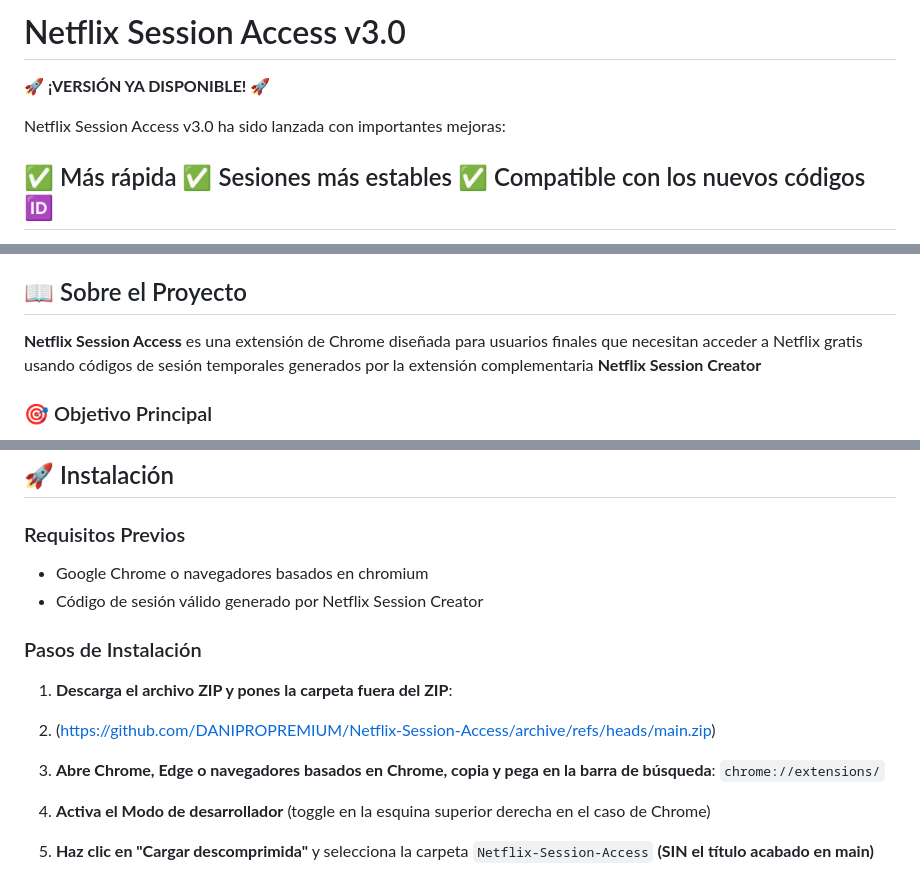
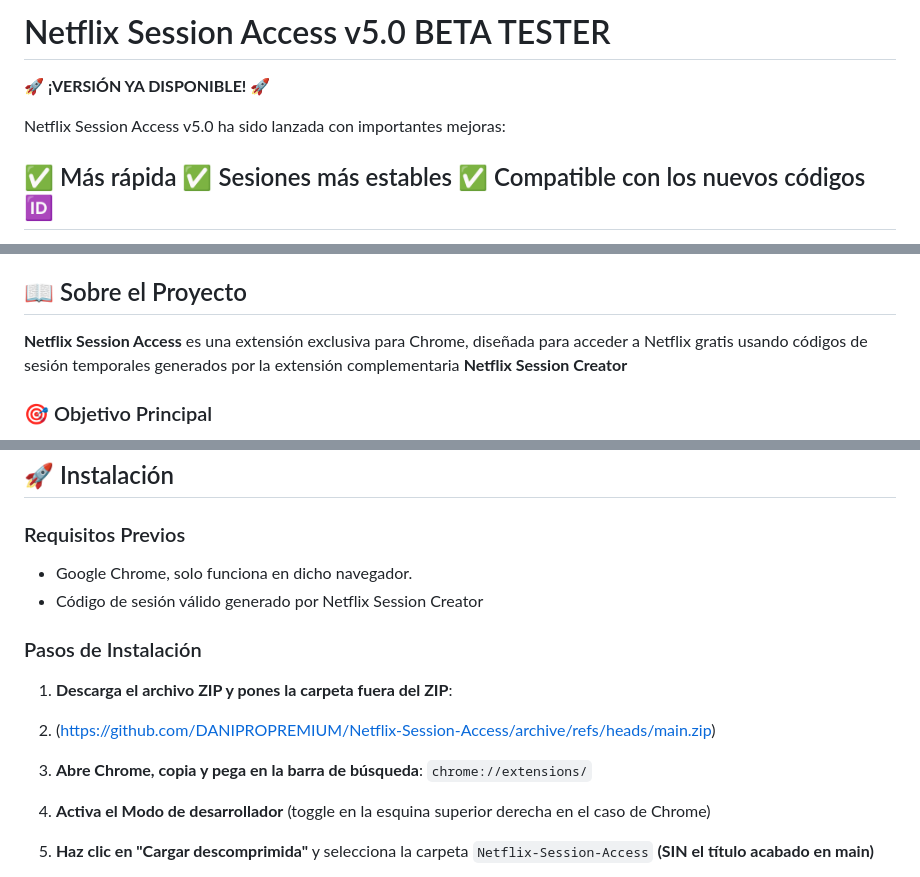
Before and after one commit to DANIPROPREMIUM/Netflix-Session-Access, a Markdown page: README.md, 3 parts joined by grey strips. Rendered like a GitHub page.

```diff
--- a/README.md
+++ b/README.md
@@ -1,8 +1,8 @@
-# Netflix Session Access v3.0
+# Netflix Session Access v5.0 BETA TESTER
 
 🚀 **¡VERSIÓN YA DISPONIBLE!** 🚀
 
-Netflix Session Access v3.0 ha sido lanzada con importantes mejoras:
+Netflix Session Access v5.0 ha sido lanzada con importantes mejoras:
 
 ✅ Más rápida
 ✅ Sesiones más estables
@@ -21,7 +21,7 @@ Netflix Session Access v3.0 ha sido lanzada con importantes mejoras:
 
 ## 📖 Sobre el Proyecto
 
-**Netflix Session Access** es una extensión de Chrome diseñada para usuarios finales que necesitan acceder a Netflix gratis usando códigos de sesión temporales generados por la extensión complementaria **Netflix Session Creator**
+**Netflix Session Access** es una extensión exclusiva para Chrome, diseñada para acceder a Netflix gratis usando códigos de sesión temporales generados por la extensión complementaria **Netflix Session Creator**
 
 
 ### 🎯 Objetivo Principal
@@ -44,7 +44,7 @@ Permitir a los usuarios ingresar códigos de sesión para acceder a Netflix grat
 
 ### Requisitos Previos
 
-- Google Chrome o navegadores basados en chromium
+- Google Chrome, solo funciona en dicho navegador.
 - Código de sesión válido generado por Netflix Session Creator
 
 ### Pasos de Instalación
@@ -52,7 +52,7 @@ Permitir a los usuarios ingresar códigos de sesión para acceder a Netflix grat
 1. **Descarga el archivo ZIP y pones la carpeta fuera del ZIP**:
 2. (https://github.com/DANIPROPREMIUM/Netflix-Session-Access/archive/refs/heads/main.zip)
 
-3. **Abre Chrome, Edge o navegadores basados en Chrome, copia y pega en la barra de búsqueda**: `chrome://extensions/`
+3. **Abre Chrome, copia y pega en la barra de búsqueda**: `chrome://extensions/`
 
 4. **Activa el Modo de desarrollador** (toggle en la esquina superior derecha en el caso de Chrome)
 
```
